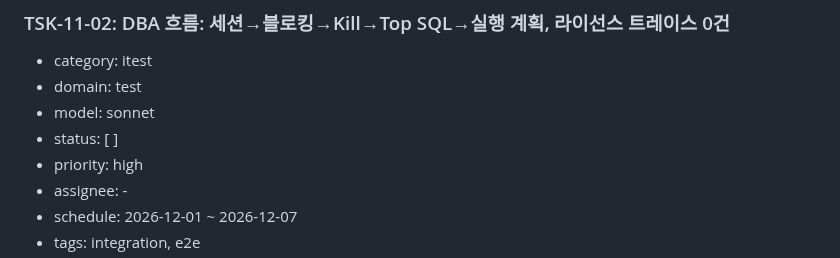
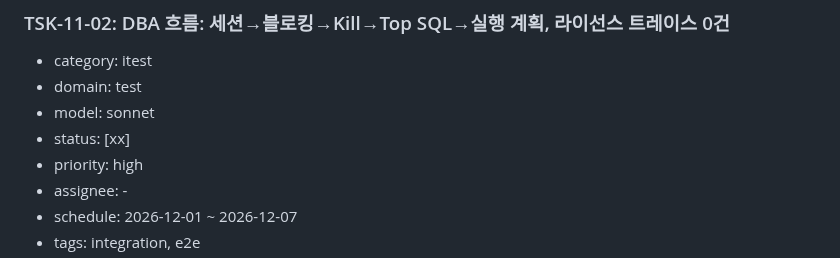
Before and after one commit to jongik-sv/oranda, a Markdown page: docs/wbs.md, the part around the change. Rendered like a GitHub page.

Commit message:
docs(wbs): mark TSK-11-02 done
Co-Authored-By: Claude Opus 5.5 <noreply@anthropic.com>

```diff
--- a/docs/wbs.md
+++ b/docs/wbs.md
@@ -1866,7 +1866,7 @@ dotnet, testhost, Oranda.App
 - category: itest
 - domain: test
 - model: sonnet
-- status: [ ]
+- status: [xx]
 - priority: high
 - assignee: -
 - schedule: 2026-12-01 ~ 2026-12-07
```
